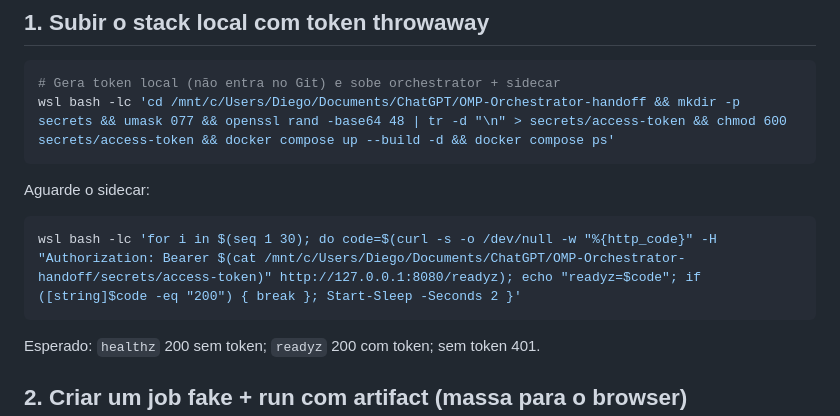
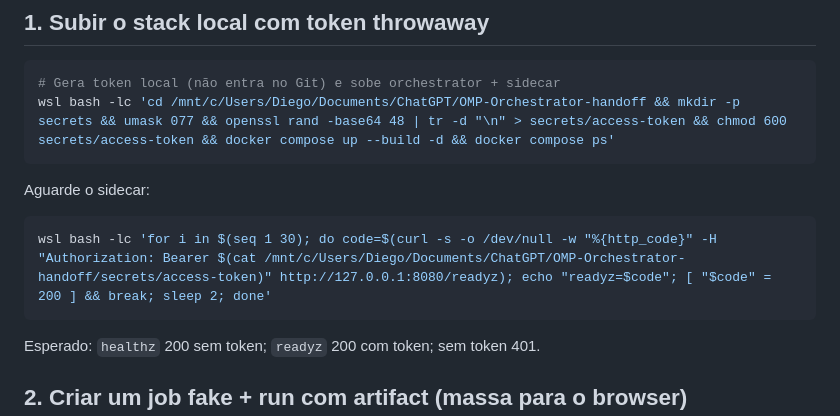
Before and after one commit to garciarsdiego/omp-orchestrator, a Markdown page: docs/BROWSER-QA.md, the part around the change. GitHub-like rendering.

````diff
--- a/docs/BROWSER-QA.md
+++ b/docs/BROWSER-QA.md
@@ -20,7 +20,7 @@ wsl bash -lc 'cd /mnt/c/Users/Diego/Documents/ChatGPT/OMP-Orchestrator-handoff &
 Aguarde o sidecar:
 
 ```powershell
-wsl bash -lc 'for i in $(seq 1 30); do code=$(curl -s -o /dev/null -w "%{http_code}" -H "Authorization: Bearer $(cat /mnt/c/Users/Diego/Documents/ChatGPT/OMP-Orchestrator-handoff/secrets/access-token)" http://127.0.0.1:8080/readyz); echo "readyz=$code"; if ([string]$code -eq "200") { break }; Start-Sleep -Seconds 2 }'
+wsl bash -lc 'for i in $(seq 1 30); do code=$(curl -s -o /dev/null -w "%{http_code}" -H "Authorization: Bearer $(cat /mnt/c/Users/Diego/Documents/ChatGPT/OMP-Orchestrator-handoff/secrets/access-token)" http://127.0.0.1:8080/readyz); echo "readyz=$code"; [ "$code" = 200 ] && break; sleep 2; done'
 ```
 
 Esperado: `healthz` 200 sem token; `readyz` 200 com token; sem token 401.
````
Also changed, not shown: docs/DEPLOY-VPS.md (+1 -1 lines), docs/OBSERVABILITY.md (+25 -8 lines).
